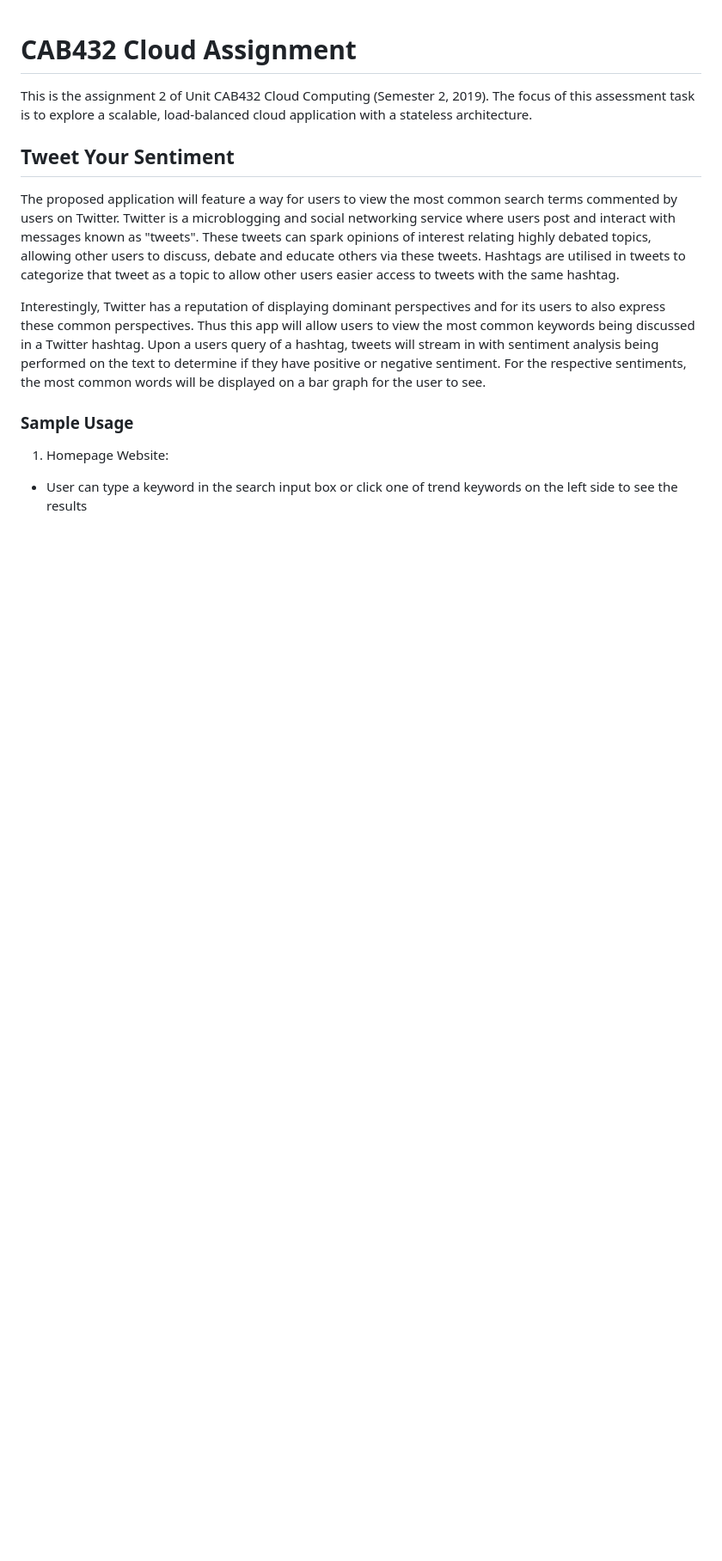
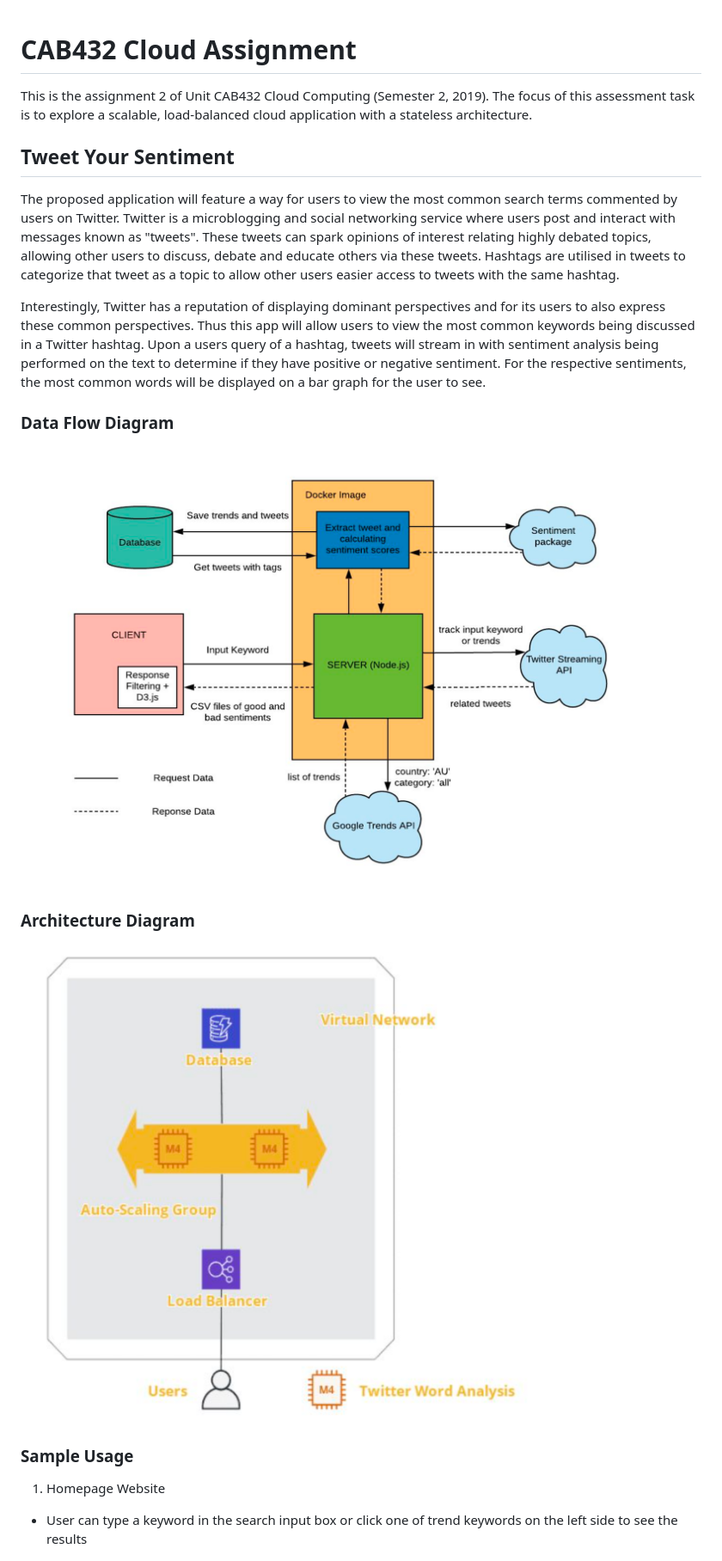
Before and after one commit to tranquanghuy0801/tweet_your_sentiment, a Markdown page: README.md, the part around the change printed below. Shown: that part at 86% size. Rendered like a GitHub page; pictures changed too: images/architecture.png (added), images/data-flow.png (added); blank space fills up the shorter version.

Commit message:
Add data flow and architecture diagram README

```diff
--- a/README.md
+++ b/README.md
@@ -8,9 +8,18 @@ The proposed application will feature a way for users to view the most common se
 
 Interestingly, Twitter has a reputation of displaying dominant perspectives and for its users to also express these common perspectives. Thus this app will allow users to view the most common keywords being discussed in a Twitter hashtag. Upon a users query of a hashtag, tweets will stream in with sentiment analysis being performed on the text to determine if they have positive or negative sentiment. For the respective sentiments, the most common words will be displayed on a bar graph for the user to see.
 
+### Data Flow Diagram
+
+![DataFlow](images/data-flow.png)
+
+### Architecture Diagram
+
+![Architecture](images/architecture.png)
+
 ### Sample Usage
 
-1. Homepage Website:
+1. Homepage Website
+
 - User can type a keyword in the search input box or click one of trend keywords on the left side to see the results
 
 ![HomePage](images/intro.png)
```
Also changed, not shown: other parts of README.md (+5 -4 lines).
